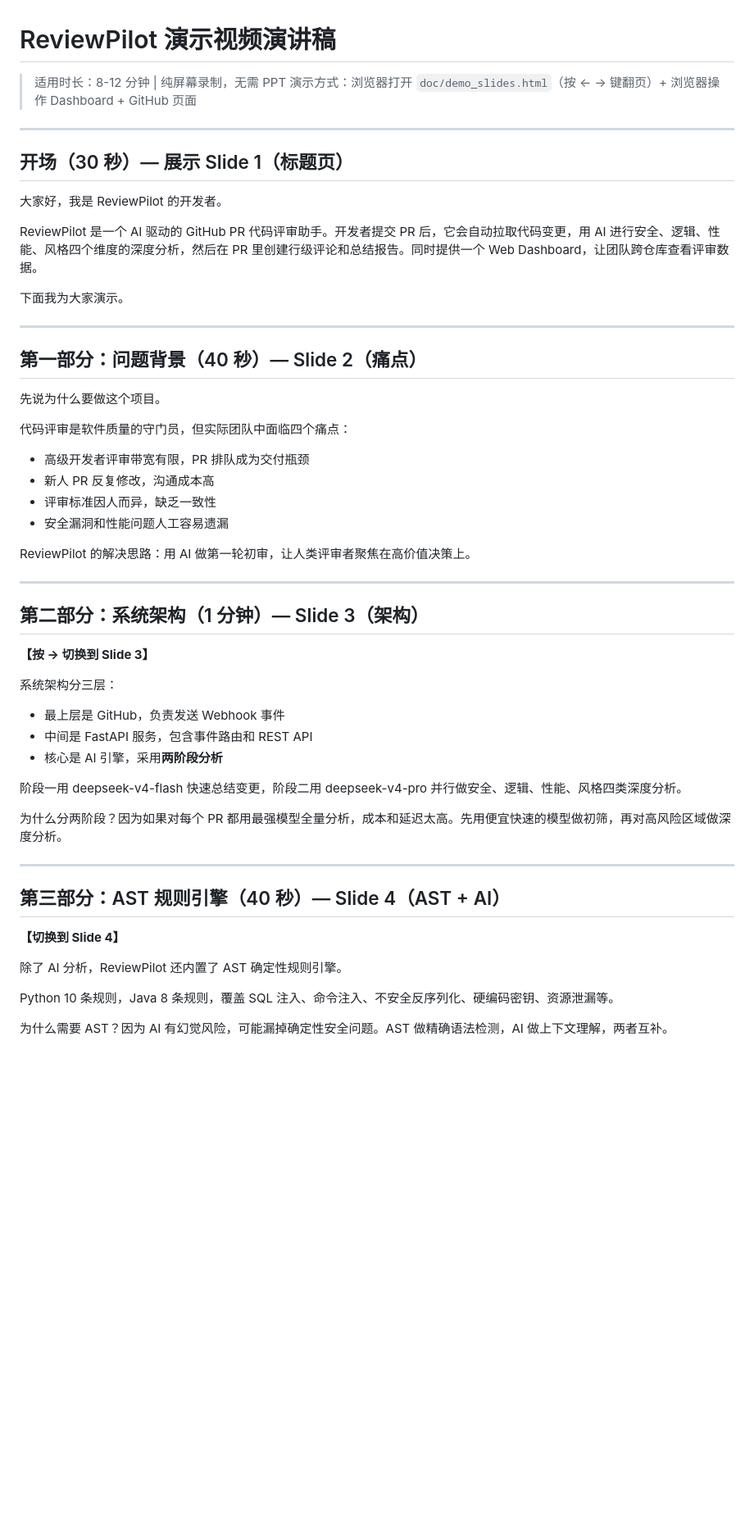
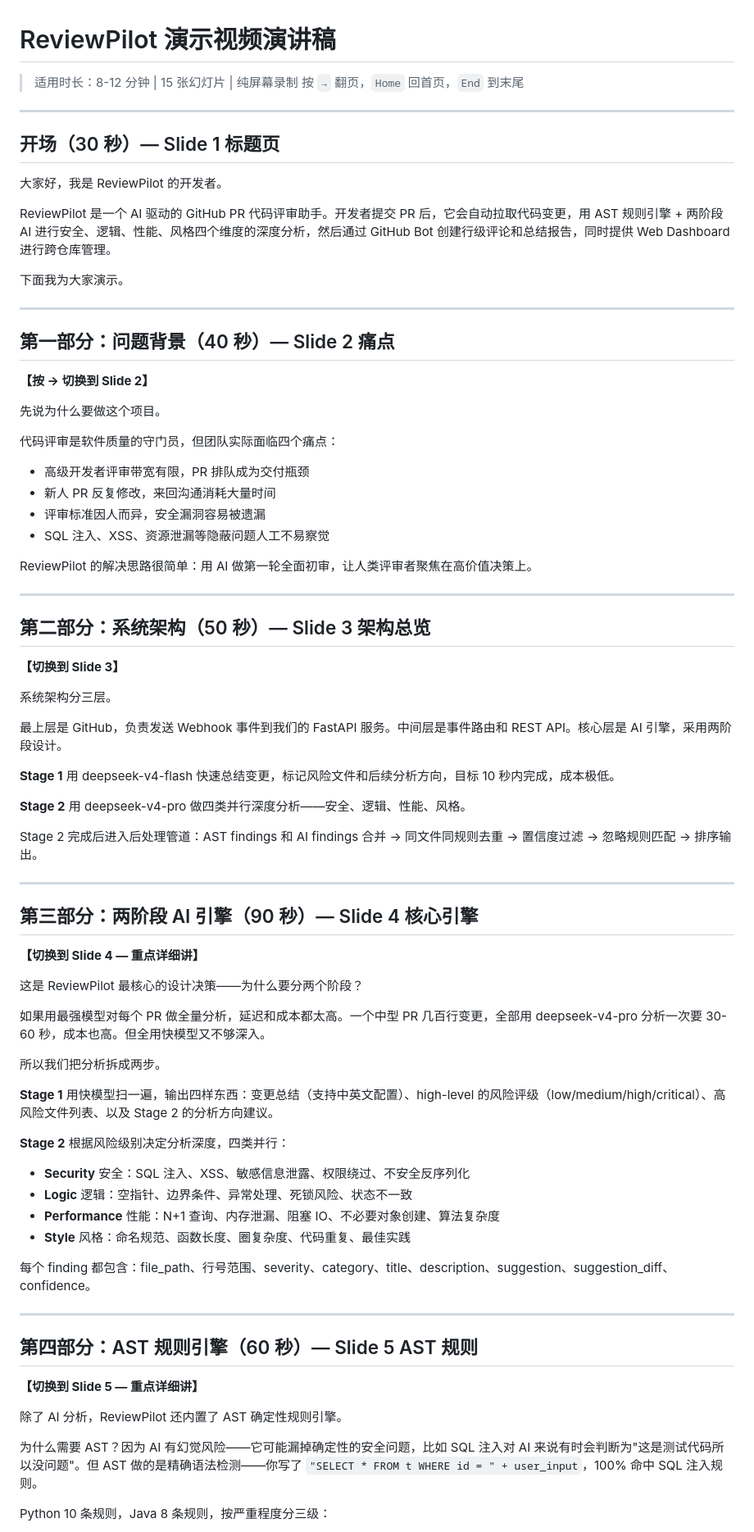
Before and after one commit to dp-ing/ReviewPilot, a Markdown page: doc/demo_script.md, the part around one of its changes. Shown at 82% size. Rendered like a GitHub page; blank space fills up the shorter version.

```diff
--- a/doc/demo_script.md
+++ b/doc/demo_script.md
@@ -1,56 +1,82 @@
 # ReviewPilot 演示视频演讲稿
 
-> 适用时长：8-12 分钟 | 纯屏幕录制，无需 PPT
-> 演示方式：浏览器打开 `doc/demo_slides.html`（按 ← → 键翻页）+ 浏览器操作 Dashboard + GitHub 页面
+> 适用时长：8-12 分钟 | 15 张幻灯片 | 纯屏幕录制
+> 按 `→` 翻页，`Home` 回首页，`End` 到末尾
 
 ---
 
-## 开场（30 秒）— 展示 Slide 1（标题页）
+## 开场（30 秒）— Slide 1 标题页
 
 大家好，我是 ReviewPilot 的开发者。
 
-ReviewPilot 是一个 AI 驱动的 GitHub PR 代码评审助手。开发者提交 PR 后，它会自动拉取代码变更，用 AI 进行安全、逻辑、性能、风格四个维度的深度分析，然后在 PR 里创建行级评论和总结报告。同时提供一个 Web Dashboard，让团队跨仓库查看评审数据。
+ReviewPilot 是一个 AI 驱动的 GitHub PR 代码评审助手。开发者提交 PR 后，它会自动拉取代码变更，用 AST 规则引擎 + 两阶段 AI 进行安全、逻辑、性能、风格四个维度的深度分析，然后通过 GitHub Bot 创建行级评论和总结报告，同时提供 Web Dashboard 进行跨仓库管理。
 
 下面我为大家演示。
 
 ---
 
-## 第一部分：问题背景（40 秒）— Slide 2（痛点）
+## 第一部分：问题背景（40 秒）— Slide 2 痛点
+
+**【按 → 切换到 Slide 2】**
 
 先说为什么要做这个项目。
 
-代码评审是软件质量的守门员，但实际团队中面临四个痛点：
+代码评审是软件质量的守门员，但团队实际面临四个痛点：
 - 高级开发者评审带宽有限，PR 排队成为交付瓶颈
-- 新人 PR 反复修改，沟通成本高
-- 评审标准因人而异，缺乏一致性
-- 安全漏洞和性能问题人工容易遗漏
+- 新人 PR 反复修改，来回沟通消耗大量时间
+- 评审标准因人而异，安全漏洞容易被遗漏
+- SQL 注入、XSS、资源泄漏等隐蔽问题人工不易察觉
 
-ReviewPilot 的解决思路：用 AI 做第一轮初审，让人类评审者聚焦在高价值决策上。
+ReviewPilot 的解决思路很简单：用 AI 做第一轮全面初审，让人类评审者聚焦在高价值决策上。
 
 ---
 
-## 第二部分：系统架构（1 分钟）— Slide 3（架构）
+## 第二部分：系统架构（50 秒）— Slide 3 架构总览
 
-**【按 → 切换到 Slide 3】**
+**【切换到 Slide 3】**
 
-系统架构分三层：
-- 最上层是 GitHub，负责发送 Webhook 事件
-- 中间是 FastAPI 服务，包含事件路由和 REST API
-- 核心是 AI 引擎，采用**两阶段分析**
+系统架构分三层。
 
-阶段一用 deepseek-v4-flash 快速总结变更，阶段二用 deepseek-v4-pro 并行做安全、逻辑、性能、风格四类深度分析。
+最上层是 GitHub，负责发送 Webhook 事件到我们的 FastAPI 服务。中间层是事件路由和 REST API。核心层是 AI 引擎，采用两阶段设计。
 
-为什么分两阶段？因为如果对每个 PR 都用最强模型全量分析，成本和延迟太高。先用便宜快速的模型做初筛，再对高风险区域做深度分析。
+**Stage 1** 用 deepseek-v4-flash 快速总结变更，标记风险文件和后续分析方向，目标 10 秒内完成，成本极低。
+
+**Stage 2** 用 deepseek-v4-pro 做四类并行深度分析——安全、逻辑、性能、风格。
+
+Stage 2 完成后进入后处理管道：AST findings 和 AI findings 合并 → 同文件同规则去重 → 置信度过滤 → 忽略规则匹配 → 排序输出。
 
 ---
 
-## 第三部分：AST 规则引擎（40 秒）— Slide 4（AST + AI）
+## 第三部分：两阶段 AI 引擎（90 秒）— Slide 4 核心引擎
 
-**【切换到 Slide 4】**
+**【切换到 Slide 4 — 重点详细讲】**
+
+这是 ReviewPilot 最核心的设计决策——为什么要分两个阶段？
+
+如果用最强模型对每个 PR 做全量分析，延迟和成本都太高。一个中型 PR 几百行变更，全部用 deepseek-v4-pro 分析一次要 30-60 秒，成本也高。但全用快模型又不够深入。
+
+所以我们把分析拆成两步。
+
+**Stage 1** 用快模型扫一遍，输出四样东西：变更总结（支持中英文配置）、high-level 的风险评级（low/medium/high/critical）、高风险文件列表、以及 Stage 2 的分析方向建议。
+
+**Stage 2** 根据风险级别决定分析深度，四类并行：
+
+- **Security** 安全：SQL 注入、XSS、敏感信息泄露、权限绕过、不安全反序列化
+- **Logic** 逻辑：空指针、边界条件、异常处理、死锁风险、状态不一致
+- **Performance** 性能：N+1 查询、内存泄漏、阻塞 IO、不必要对象创建、算法复杂度
+- **Style** 风格：命名规范、函数长度、圈复杂度、代码重复、最佳实践
+
+每个 finding 都包含：file_path、行号范围、severity、category、title、description、suggestion、suggestion_diff、confidence。
+
+---
+
+## 第四部分：AST 规则引擎（60 秒）— Slide 5 AST 规则
+
+**【切换到 Slide 5 — 重点详细讲】**
 
 除了 AI 分析，ReviewPilot 还内置了 AST 确定性规则引擎。
 
-Python 10 条规则，Java 8 条规则，覆盖 SQL 注入、命令注入、不安全反序列化、硬编码密钥、资源泄漏等。
+为什么需要 AST？因为 AI 有幻觉风险——它可能漏掉确定性的安全问题，比如 SQL 注入对 AI 来说有时会判断为"这是测试代码所以没问题"。但 AST 做的是精确语法检测——你写了 `"SELECT * FROM t WHERE id = " + user_input`，100% 命中 SQL 注入规则。
 
-为什么需要 AST？因为 AI 有幻觉风险，可能漏掉确定性安全问题。AST 做精确语法检测，AI 做上下文理解，两者互补。
+Python 10 条规则，Java 8 条规则，按严重程度分三级：
 
```
Also changed, not shown: other parts of doc/demo_script.md (+74 -100 lines).
